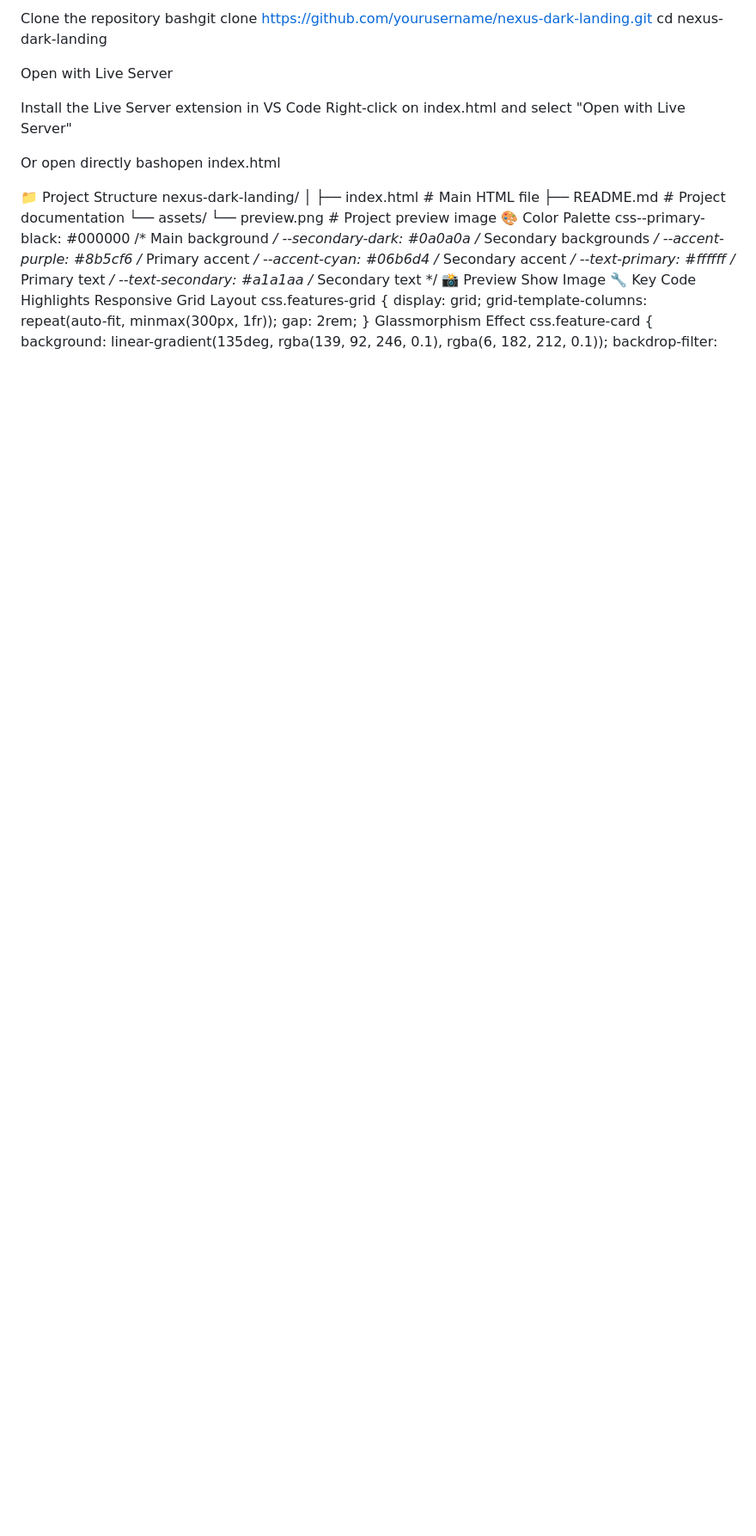
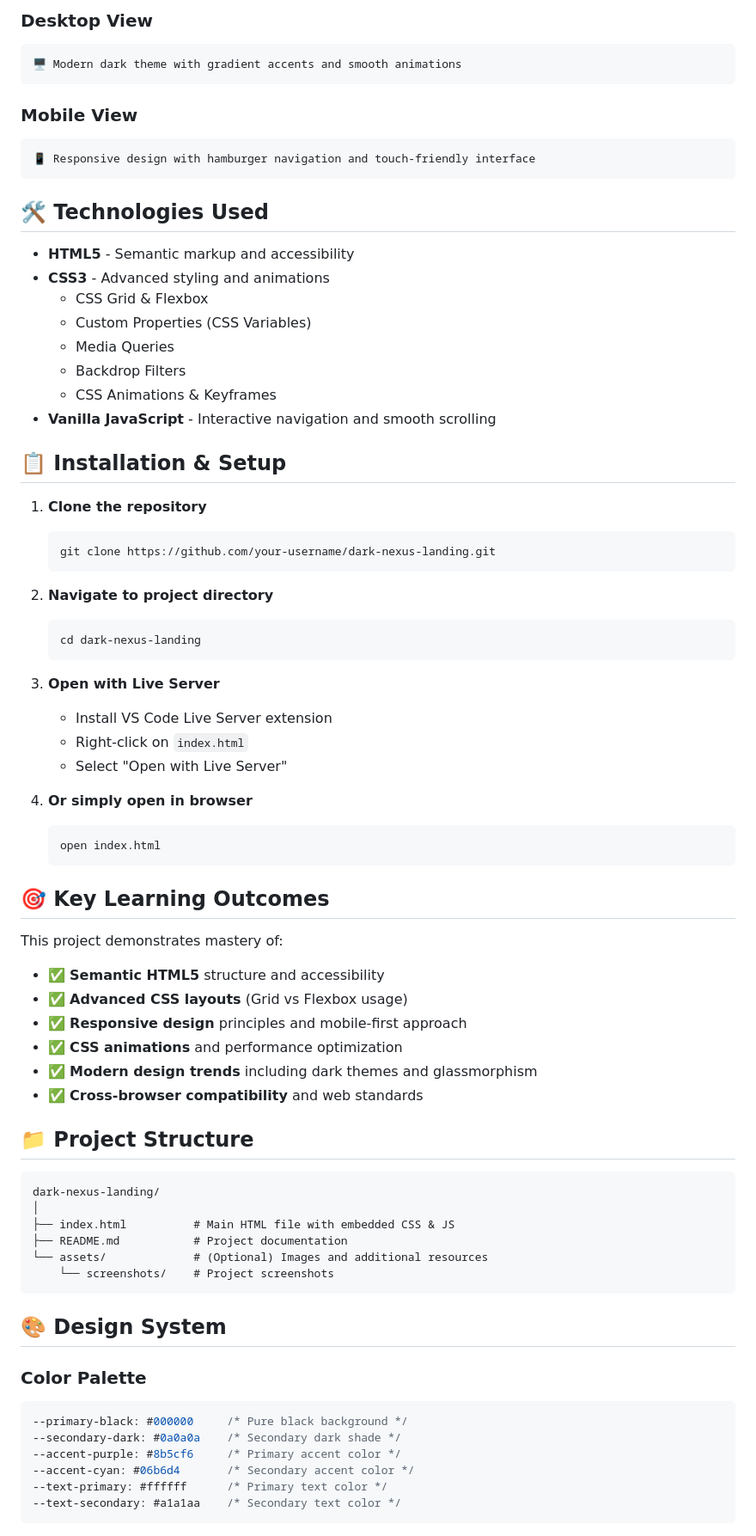
Before and after one commit to AdarshXKumAR/Nexus-dark-landing, a Markdown page: README.md, the part around one of its changes. Shown at 86% size. Drawn GitHub-style; blank space fills up the shorter version.

````diff
--- a/README.md
+++ b/README.md
@@ -40,37 +33,78 @@ Mobile: 320px - 767px (Hamburger menu, stacked layout)
 
-Clone the repository
-bashgit clone https://github.com/yourusername/nexus-dark-landing.git
-cd nexus-dark-landing
+### Desktop View
+```
+🖥️ Modern dark theme with gradient accents and smooth animations
+```
 
-Open with Live Server
+### Mobile View
+```
+📱 Responsive design with hamburger navigation and touch-friendly interface
+```
 
-Install the Live Server extension in VS Code
-Right-click on index.html and select "Open with Live Server"
+## 🛠️ Technologies Used
 
+- **HTML5** - Semantic markup and accessibility
+- **CSS3** - Advanced styling and animations
+  - CSS Grid & Flexbox
+  - Custom Properties (CSS Variables)
+  - Media Queries
+  - Backdrop Filters
+  - CSS Animations & Keyframes
+- **Vanilla JavaScript** - Interactive navigation and smooth scrolling
 
-Or open directly
-bashopen index.html
+## 📋 Installation & Setup
 
+1. **Clone the repository**
+   ```bash
+   git clone https://github.com/your-username/dark-nexus-landing.git
+   ```
 
-📁 Project Structure
-nexus-dark-landing/
+2. **Navigate to project directory**
+   ```bash
+   cd dark-nexus-landing
+   ```
+
+3. **Open with Live Server**
+   - Install VS Code Live Server extension
+   - Right-click on `index.html`
+   - Select "Open with Live Server"
+
+4. **Or simply open in browser**
+   ```bash
+   open index.html
+   ```
+
+## 🎯 Key Learning Outcomes
+
+This project demonstrates mastery of:
+
+- ✅ **Semantic HTML5** structure and accessibility
+- ✅ **Advanced CSS layouts** (Grid vs Flexbox usage)
+- ✅ **Responsive design** principles and mobile-first approach
+- ✅ **CSS animations** and performance optimization
+- ✅ **Modern design trends** including dark themes and glassmorphism
+- ✅ **Cross-browser compatibility** and web standards
+
+## 📁 Project Structure
+
+```
+dark-nexus-landing/
 │
-├── index.html          # Main HTML file
+├── index.html          # Main HTML file with embedded CSS & JS
 ├── README.md           # Project documentation
-└── assets/
-    └── preview.png     # Project preview image
-🎨 Color Palette
-css--primary-black: #000000      /* Main background */
---secondary-dark: #0a0a0a     /* Secondary backgrounds */
---accent-purple: #8b5cf6      /* Primary accent */
---accent-cyan: #06b6d4        /* Secondary accent */
---text-primary: #ffffff       /* Primary text */
---text-secondary: #a1a1aa     /* Secondary text */
-📸 Preview
-Show Image
-🔧 Key Code Highlights
-Responsive Grid Layout
-css.features-grid {
-    display: grid;
-    grid-template-columns: repeat(auto-fit, minmax(300px, 1fr));
-    gap: 2rem;
+└── assets/             # (Optional) Images and additional resources
+    └── screenshots/    # Project screenshots
+```
+
+## 🎨 Design System
+
+### Color Palette
+```css
+--primary-black: #000000     /* Pure black background */
+--secondary-dark: #0a0a0a    /* Secondary dark shade */
+--accent-purple: #8b5cf6     /* Primary accent color */
+--accent-cyan: #06b6d4       /* Secondary accent color */
+--text-primary: #ffffff      /* Primary text color */
+--text-secondary: #a1a1aa    /* Secondary text color */
+```
+
````
Also changed, not shown: other parts of README.md (+116 -85 lines).
